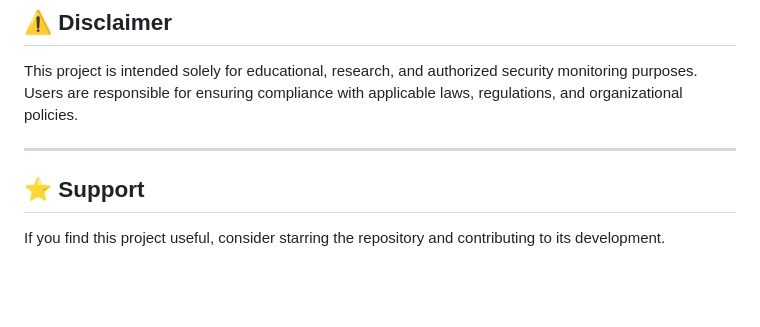
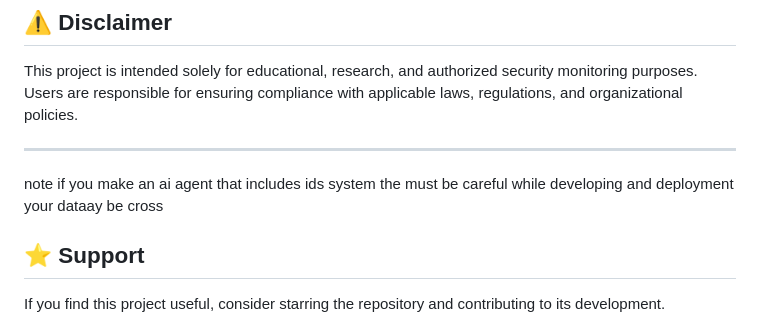
Before and after one commit to NARASIMHAMURTHY4616/Trinetra-IDS, a Markdown page: README.md, the part around the change. Drawn GitHub-style; blank space fills up the shorter version.

Commit message:
Update README.md
adding a note

```diff
--- a/README.md
+++ b/README.md
@@ -234,6 +234,8 @@ This project is intended solely for educational, research, and authorized securi
 
 ---
 
+note if you make an ai agent  that includes ids system the must be careful while developing and deployment your dataay be cross
+
 ## ⭐ Support
 
 If you find this project useful, consider starring the repository and contributing to its development.
```
